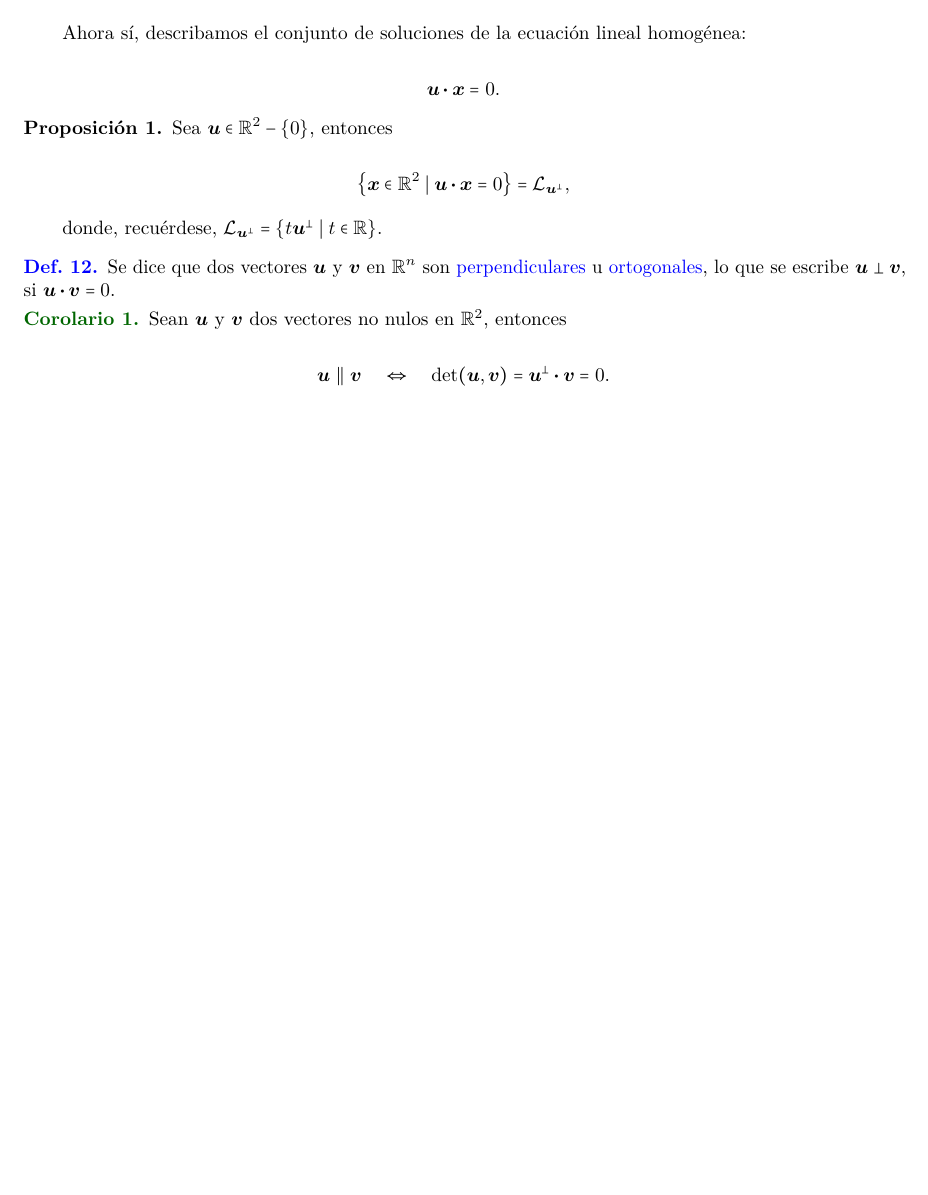
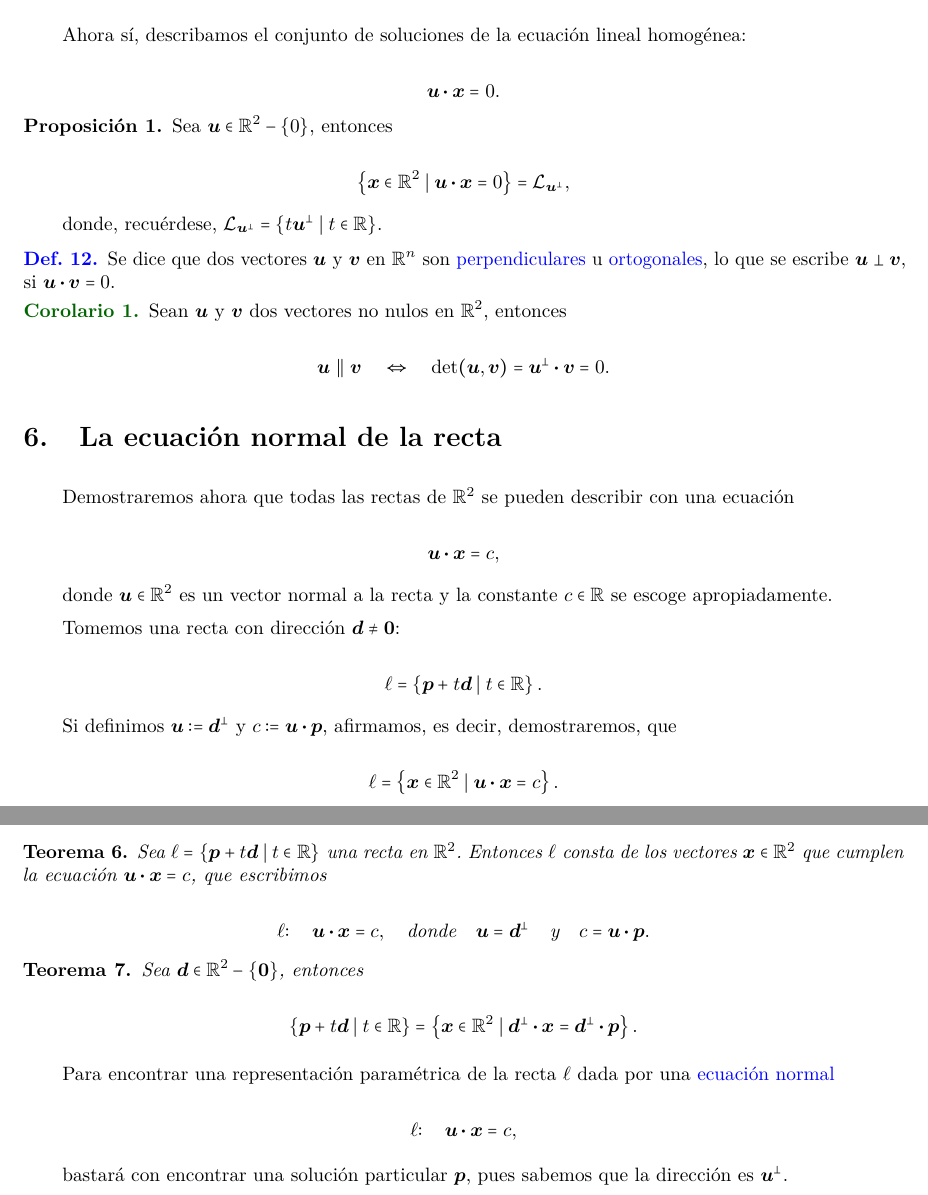
Before and after one commit to MarcosLopezM/EuclideanPlane-Cheatsheet, a LaTeX document (main.tex): part of page 10 of 10 before the commit and two parts of pages 10 and 11 of 11 after it, the two joined at a grey line, cut so that both start at the same text, the shorter picture padded with empty space. Compiled offline with pdfLaTeX.

Commit message:
Added section about the normal equation of a line

```diff
--- a/main.tex
+++ b/main.tex
@@ -619,4 +619,50 @@
                 \vb*{u} \parallel \vb*{v}\quad \Leftrightarrow\quad \det(\vb*{u}, \vb*{v}) = \vb*{u}^{\perp} \vdot \vb*{v} = 0.
             \end{equation*}
         \end{corollary}
+
+        \section{La ecuación normal de la recta}
+
+        Demostraremos ahora que todas las rectas de \(\mathbb{R}^{2}\) se pueden describir con una ecuación
+
+        \begin{equation*}
+            \vb*{u} \vdot \vb*{x} = c,
+        \end{equation*}
+
+        donde \(\vb*{u} \in \mathbb{R}^{2}\) es un vector normal a la recta y la constante \(c \in \mathbb{R}\) se escoge apropiadamente.
+
+        Tomemos una recta con dirección \(\vb*{d} \neq \vb*{0}\):
+
+        \begin{equation*}
+            \ell = \left\lbrace\vb*{p} + t\vb*{d} \mid t \in \mathbb{R}\right\rbrace.
+        \end{equation*}
+
+        Si definimos \(\vb*{u} \coloneq \vb*{d}^{\perp}\) y \(c \coloneq \vb*{u} \vdot \vb*{p}\), afirmamos, es decir, demostraremos, que
+
+        \begin{equation*}
+            \ell = \left\lbrace\vb*{x} \in \mathbb{R}^{2} \mid \vb*{u} \vdot \vb*{x} = c\right\rbrace.
+        \end{equation*}
+
+        \begin{theorem}
+            Sea \(\ell = \left\lbrace\vb*{p} + t\vb*{d} \mid t \in \mathbb{R}\right\rbrace\) una recta en \(\mathbb{R}^{2}\). Entonces \(\ell\) consta de los vectores \(\vb*{x} \in \mathbb{R}^{2}\) que cumplen la ecuación \(\vb*{u} \vdot \vb*{x} = c\), que escribimos
+
+            \begin{equation*}
+                \ell \colon \quad \vb*{u} \vdot \vb*{x} = c, \quad \text{donde}\quad \vb*{u} = \vb*{d}^{\perp}\quad \text{y}\quad c = \vb*{u} \vdot \vb*{p}.
+            \end{equation*}
+        \end{theorem}
+
+        \begin{theorem}
+            Sea \(\vb*{d} \in \mathbb{R}^{2}-\{\vb*{0}\}\), entonces
+
+            \begin{equation*}
+                \left\lbrace\vb*{p} + t\vb*{d} \mid t \in \mathbb{R}\right\rbrace = \left\lbrace\vb*{x} \in \mathbb{R}^{2} \mid \vb*{d}^{\perp} \vdot \vb*{x} = \vb*{d}^{\perp} \vdot \vb*{p}\right\rbrace.
+            \end{equation*}
+        \end{theorem}
+
+        Para encontrar una representación paramétrica de la recta \(\ell\) dada por una \textcolor{blue}{ecuación normal}
+
+        \begin{equation*}
+            \ell \colon \quad \vb*{u} \vdot \vb*{x} = c,
+        \end{equation*}
+
+        bastará con encontrar una solución particular \(\vb*{p}\), pues sabemos que la dirección es \(\vb*{u}^{\perp}\).
 \end{document}
```
